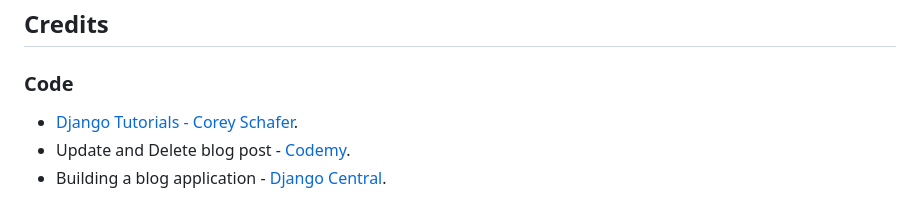
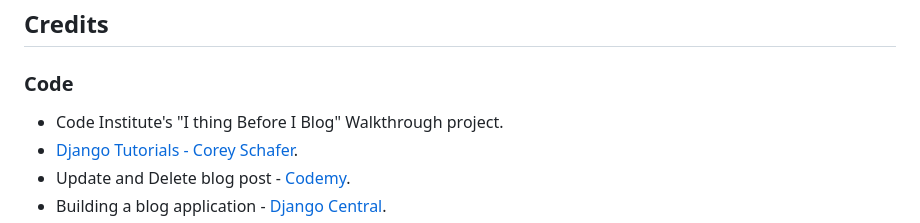
Before and after one commit to Oyindamolabadara/TranquilBlog, a Markdown page: README.md, the part around the change. Rendered like a GitHub page.

Commit message:
Added code reference o readme.

```diff
--- a/README.md
+++ b/README.md
@@ -240,6 +240,7 @@ Clone this project by following the steps:
 ## **Credits**
 
 ### Code
+* Code Institute's "I thing Before I Blog" Walkthrough project.
 * [Django Tutorials - Corey Schafer](https://www.youtube.com/playlist?list=PL-osiE80TeTtoQCKZ03TU5fNfx2UY6U4p).
 * Update and Delete blog post - [Codemy](https://www.youtube.com/playlist?list=PLCC34OHNcOtr025c1kHSPrnP18YPB-NFi).
 * Building a blog application - [Django Central](https://djangocentral.com/building-a-blog-application-with-django/).
```
